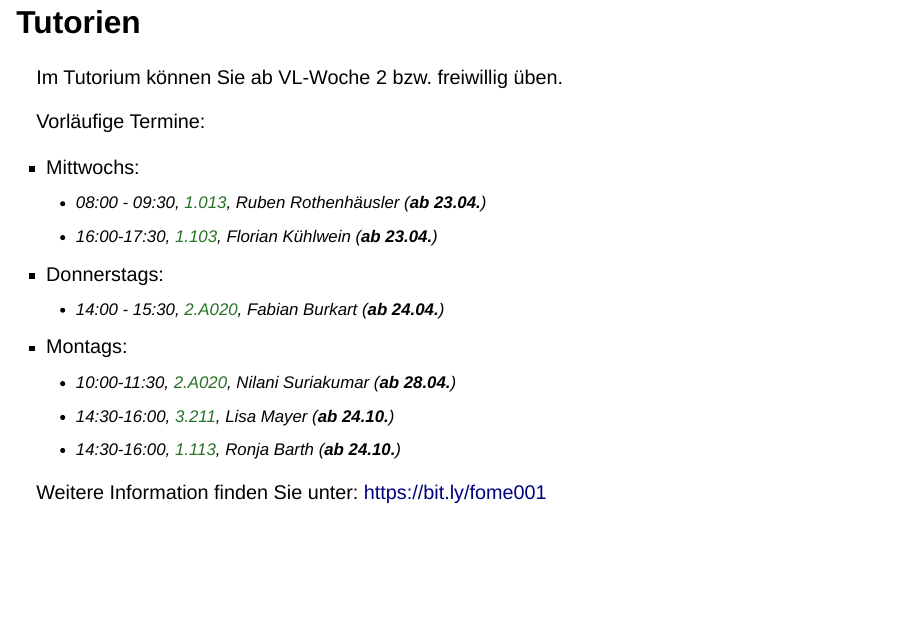
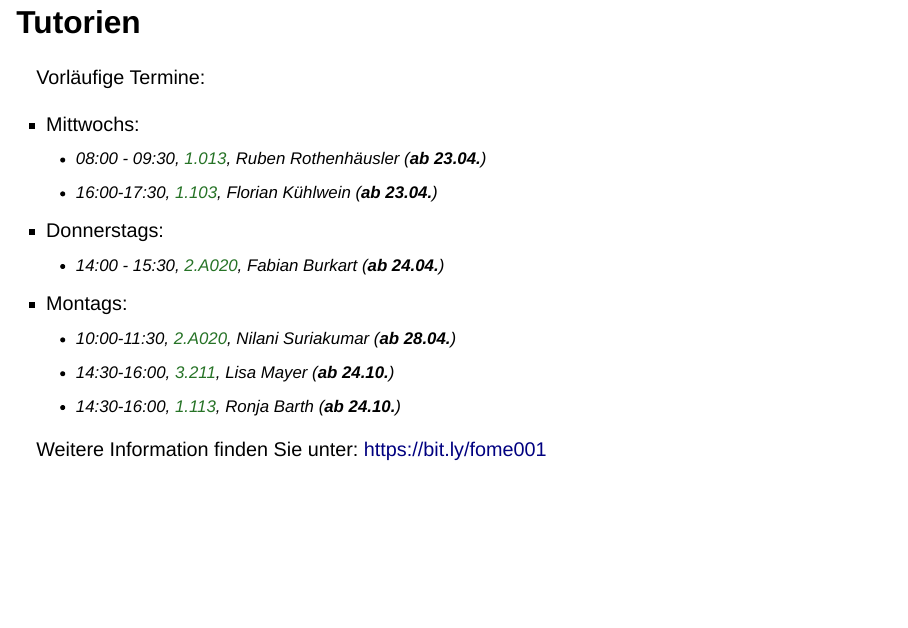
Before and after one commit to sammerk/VL-Forschungsmethoden-SoSe25, a Quarto document (Block00-Einfuehrung/Folien/index.qmd): page 18 of 27. Rendered offline with R 4.5, knitr and Pandoc in place of Quarto, with nearby package versions; drawn as Slidy slides in place of the format the file asks for; some code elsewhere in the file could not run offline.

```diff
--- a/Block00-Einfuehrung/Folien/index.qmd
+++ b/Block00-Einfuehrung/Folien/index.qmd
@@ -418,9 +418,7 @@
 :::
 
 
-## Tutorien
-
-Im Tutorium können Sie ab VL-Woche 2 bzw. freiwillig üben.
+## Tutorien {.smaller}
 
 Vorläufige Termine:
 
```
Also changed, not shown: Block00-Einfuehrung/Folien/index.html.
